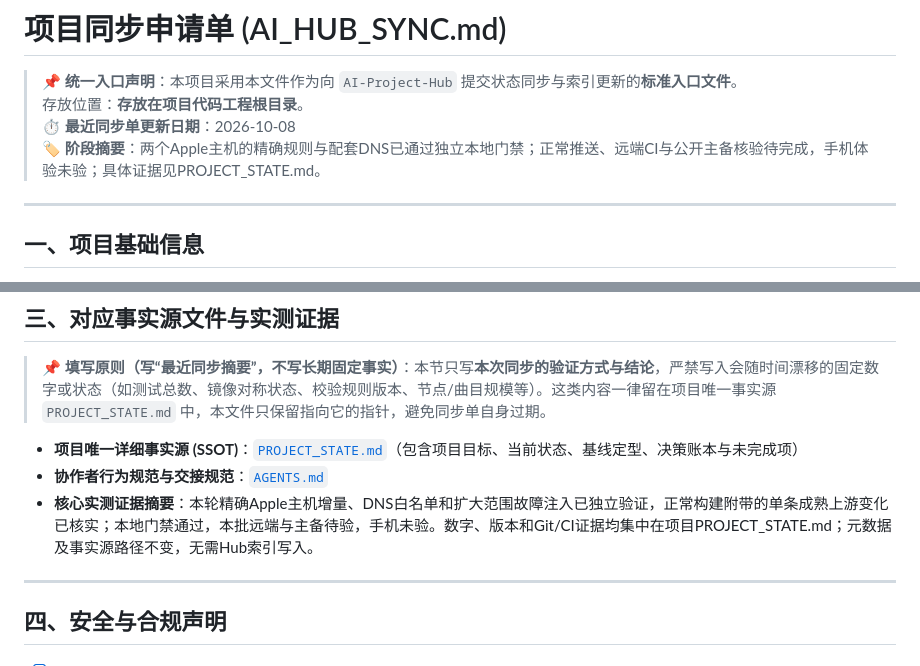
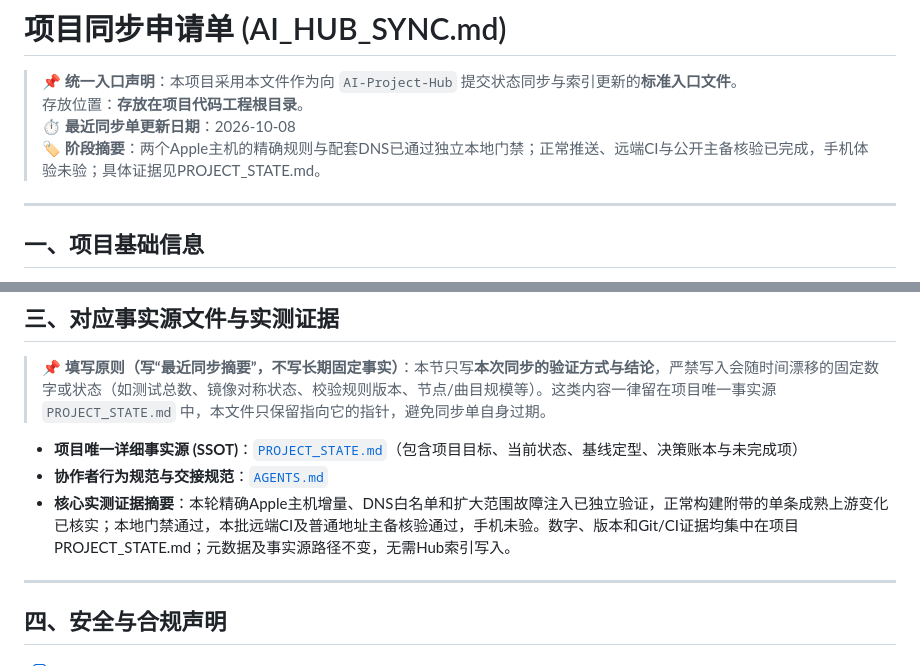
Before and after one commit to o-ocn/loon-rules, a Markdown page: AI_HUB_SYNC.md, 2 parts joined by grey strips. Drawn GitHub-style.

```diff
--- a/AI_HUB_SYNC.md
+++ b/AI_HUB_SYNC.md
@@ -3,7 +3,7 @@
 > 📌 **统一入口声明**：本项目采用本文件作为向 `AI-Project-Hub` 提交状态同步与索引更新的**标准入口文件**。
 > 存放位置：**存放在项目代码工程根目录**。
 > ⏱ **最近同步单更新日期**：2026-10-08<br/>
-> 🏷 **阶段摘要**：两个Apple主机的精确规则与配套DNS已通过独立本地门禁；正常推送、远端CI与公开主备核验待完成，手机体验未验；具体证据见PROJECT_STATE.md。
+> 🏷 **阶段摘要**：两个Apple主机的精确规则与配套DNS已通过独立本地门禁；正常推送、远端CI与公开主备核验已完成，手机体验未验；具体证据见PROJECT_STATE.md。
 
 ---
 
@@ -35,7 +35,7 @@
 
 - **项目唯一详细事实源 (SSOT)**：[`PROJECT_STATE.md`](PROJECT_STATE.md)（包含项目目标、当前状态、基线定型、决策账本与未完成项）
 - **协作者行为规范与交接规范**：[`AGENTS.md`](AGENTS.md)
-- **核心实测证据摘要**：本轮精确Apple主机增量、DNS白名单和扩大范围故障注入已独立验证，正常构建附带的单条成熟上游变化已核实；本地门禁通过，本批远端与主备待验，手机未验。数字、版本和Git/CI证据均集中在项目PROJECT_STATE.md；元数据及事实源路径不变，无需Hub索引写入。
+- **核心实测证据摘要**：本轮精确Apple主机增量、DNS白名单和扩大范围故障注入已独立验证，正常构建附带的单条成熟上游变化已核实；本地门禁通过，本批远端CI及普通地址主备核验通过，手机未验。数字、版本和Git/CI证据均集中在项目PROJECT_STATE.md；元数据及事实源路径不变，无需Hub索引写入。
 
 ---
 
```
Also changed, not shown: PROJECT_STATE.md (+7 -6 lines).
